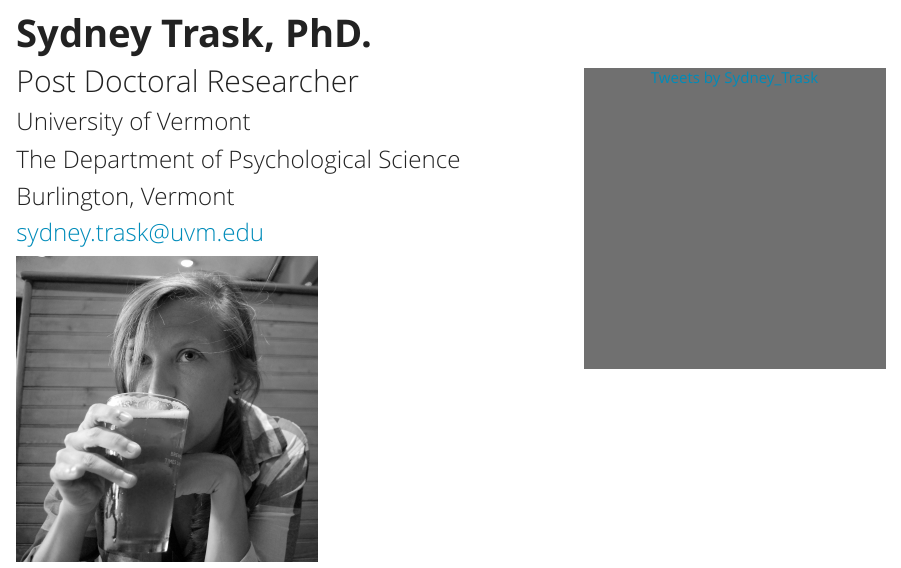
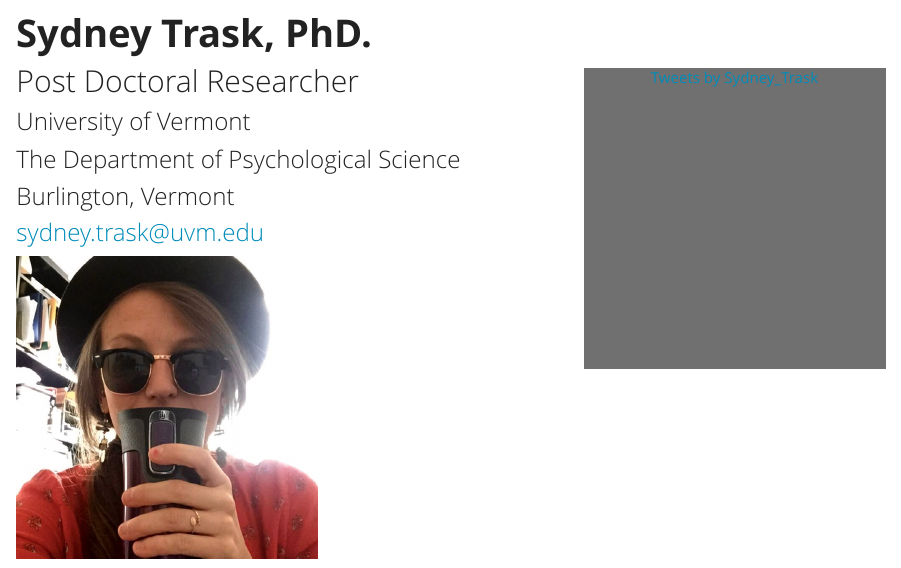
Before and after one commit to peuclide/Sydney_website, an R Markdown document (index.Rmd): the page in a window 1100 px wide, from its top. The pictures show the output file index.html that the author committed with the source, opened offline; library style sheets and scripts come from the installed R packages.

Commit message:
Updated profile picture

```diff
--- a/index.Rmd
+++ b/index.Rmd
@@ -10,4 +10,4 @@ title: __Sydney Trask, PhD.__
 ###sydney.trask@uvm.edu
 
 
-<img src="photos/profile.jpg" style="float:left" height="400px" width="300px" />
+<img src="photos/trask_profile.jpg" style="float:left" height="400px" width="300px" />
```
Also changed, not shown: index.html, photos/trask_profile.jpg (added).
